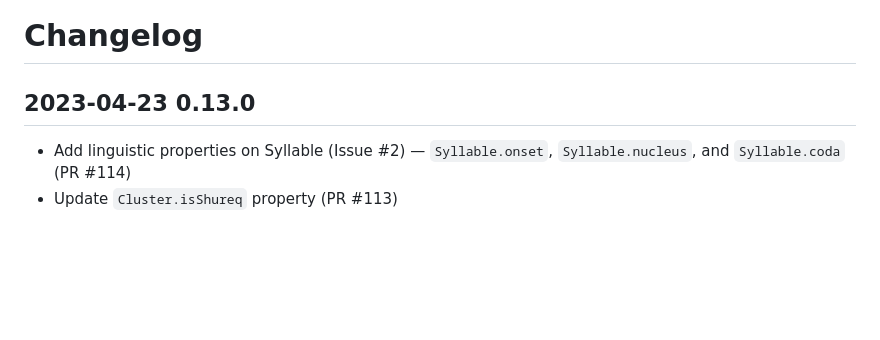
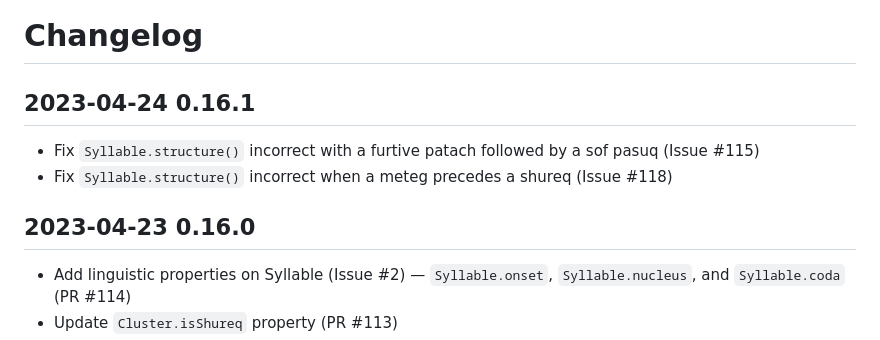
Before and after one commit to charlesLoder/havarotjs, a Markdown page: pages/changelog.md, the part around the change. GitHub-like rendering; blank space fills up the shorter version.

Commit message:
Update changelog

```diff
--- a/pages/changelog.md
+++ b/pages/changelog.md
@@ -1,6 +1,12 @@
 # Changelog
 
-## 2023-04-23 0.13.0
+## 2023-04-24 0.16.1
+
+- Fix `Syllable.structure()` incorrect with a furtive patach followed by a sof pasuq
+(Issue #115)
+- Fix `Syllable.structure()` incorrect when a meteg precedes a shureq (Issue #118)
+
+## 2023-04-23 0.16.0
 
 - Add linguistic properties on Syllable (Issue #2) — `Syllable.onset`, `Syllable.nucleus`, and `Syllable.coda` (PR #114)
 - Update `Cluster.isShureq` property (PR #113)
```
